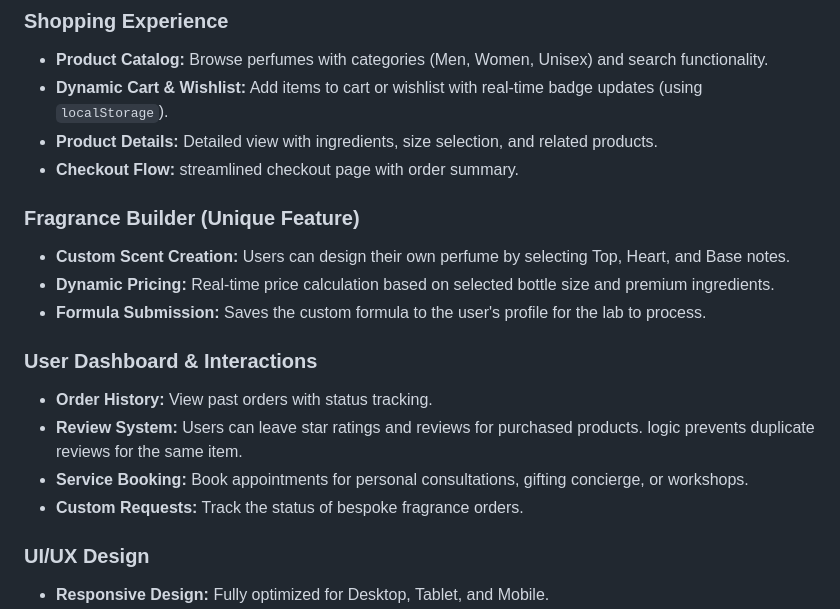
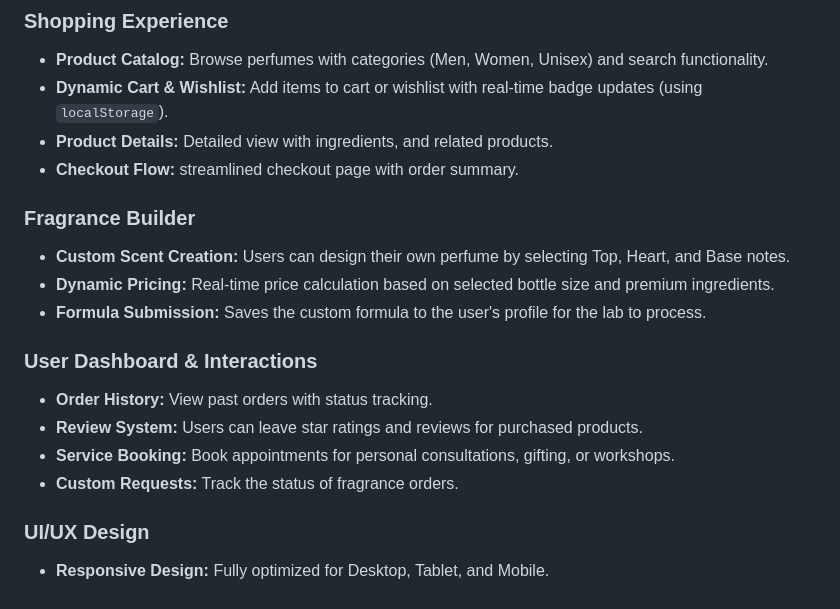
Before and after one commit to AbinEast/Perfume-Shop-Web-JS, a Markdown page: README.md, the part around the change. Drawn GitHub-style.

```diff
--- a/README.md
+++ b/README.md
@@ -7,19 +7,19 @@
 ### Shopping Experience
 * **Product Catalog:** Browse perfumes with categories (Men, Women, Unisex) and search functionality.
 * **Dynamic Cart & Wishlist:** Add items to cart or wishlist with real-time badge updates (using `localStorage`).
-* **Product Details:** Detailed view with ingredients, size selection, and related products.
+* **Product Details:** Detailed view with ingredients, and related products.
 * **Checkout Flow:** streamlined checkout page with order summary.
 
-### Fragrance Builder (Unique Feature)
+### Fragrance Builder
 * **Custom Scent Creation:** Users can design their own perfume by selecting Top, Heart, and Base notes.
 * **Dynamic Pricing:** Real-time price calculation based on selected bottle size and premium ingredients.
 * **Formula Submission:** Saves the custom formula to the user's profile for the lab to process.
 
 ### User Dashboard & Interactions
 * **Order History:** View past orders with status tracking.
-* **Review System:** Users can leave star ratings and reviews for purchased products. logic prevents duplicate reviews for the same item.
-* **Service Booking:** Book appointments for personal consultations, gifting concierge, or workshops.
-* **Custom Requests:** Track the status of bespoke fragrance orders.
+* **Review System:** Users can leave star ratings and reviews for purchased products.
+* **Service Booking:** Book appointments for personal consultations, gifting, or workshops.
+* **Custom Requests:** Track the status of fragrance orders.
 
 ### UI/UX Design
 * **Responsive Design:** Fully optimized for Desktop, Tablet, and Mobile.
```
